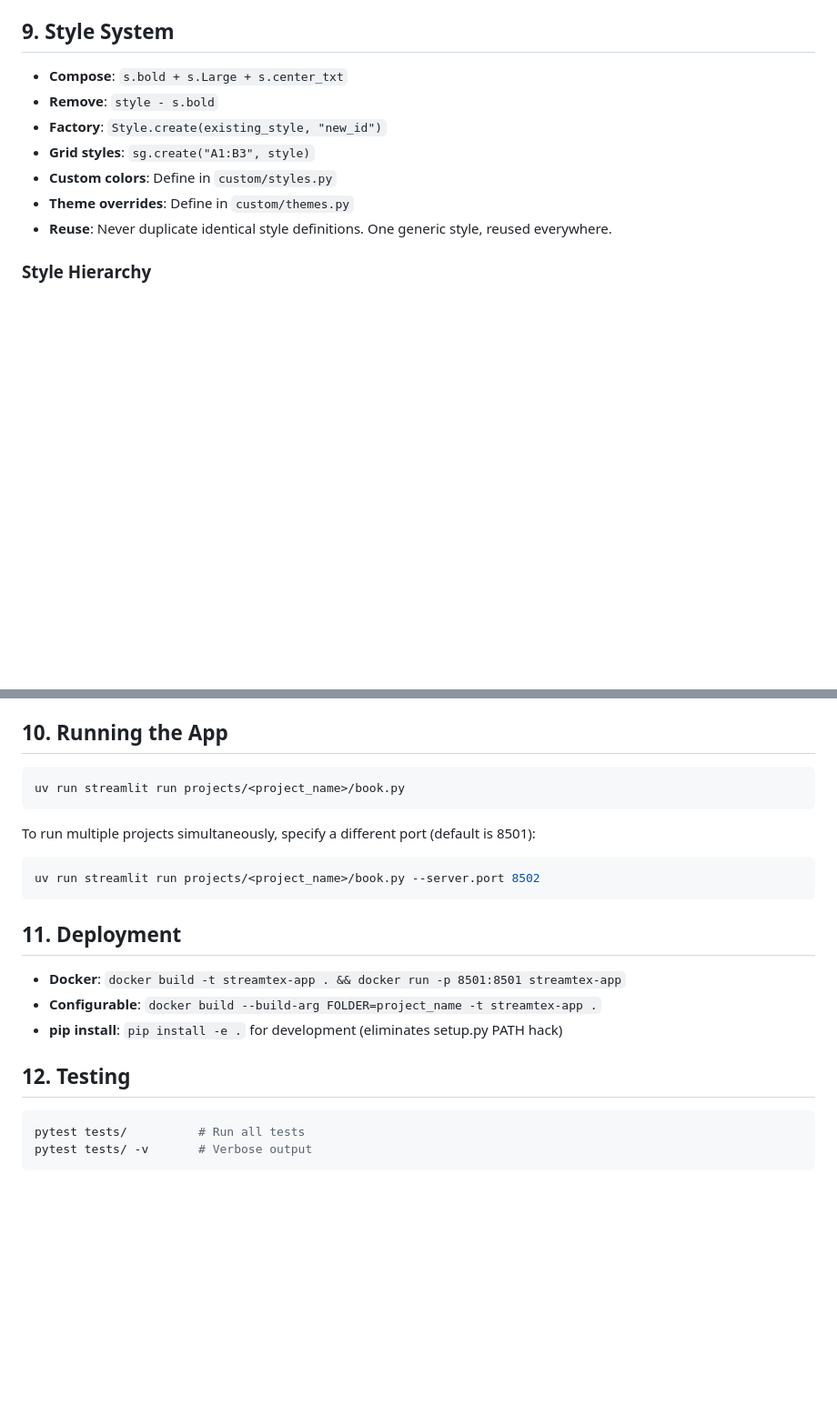
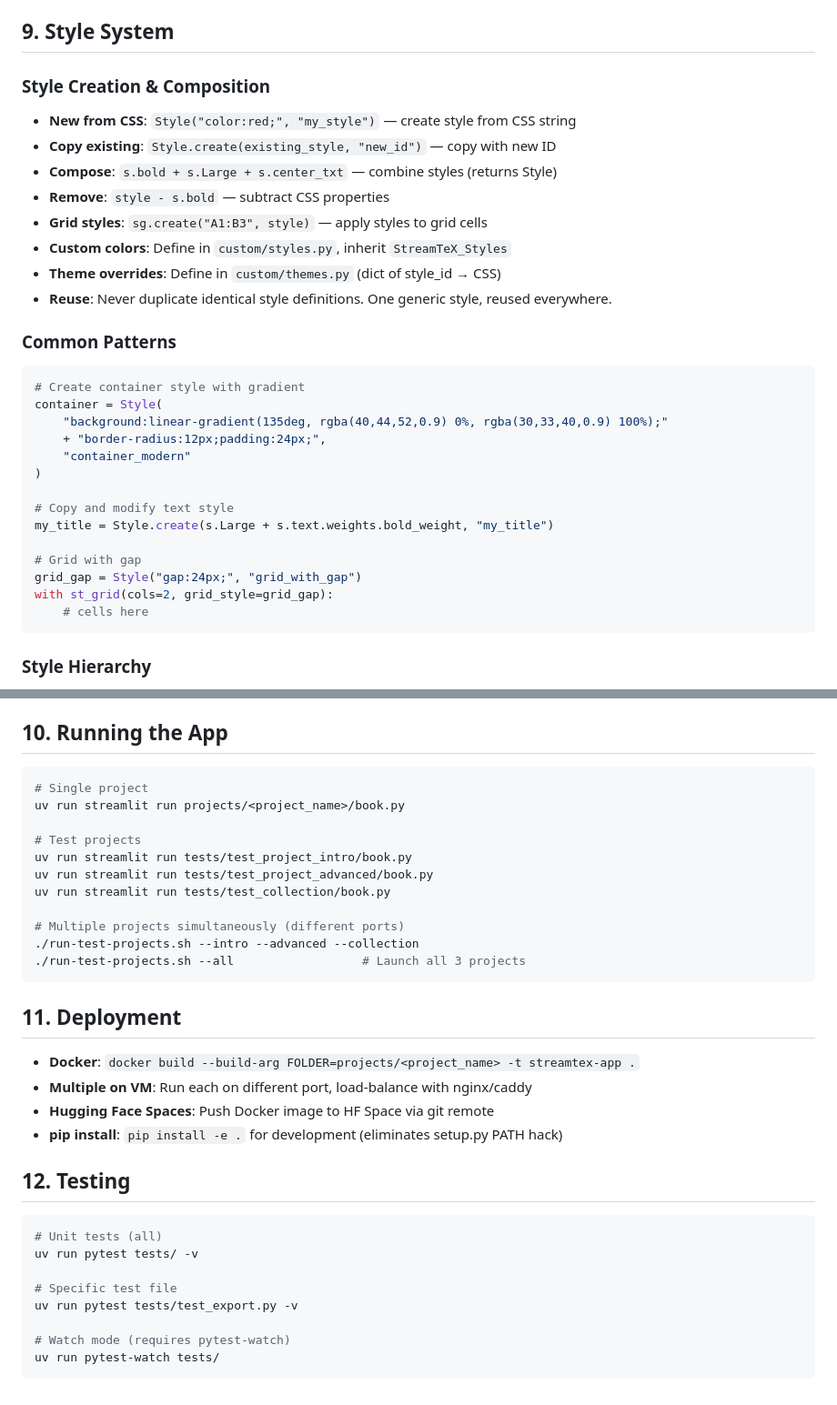
Before and after one commit to nicolasguelfi/streamtex-docs, a Markdown page: references/coding_standards.md, 2 parts joined by grey strips. Shown at 91% size. Drawn GitHub-style; blank space fills up the shorter version.

Commit message:
Update coding_standards.md with Style() and st_grid() clarifications
- Clarify Style() constructor for creating from CSS strings
- Clarify Style.create() for copying existing styles with new ID
- Add common patterns section with examples:
  * Gradient container style
  * Copy and modify text styles
  * Grid with gap (via grid_style parameter)
- Add Grid Layout subsection documenting st_grid() signature
- Explain gap parameter must go in grid_style, not as direct parameter
- Document common column patterns (int, CSS strings, repeat)
- Update Running the App section with run-test-projects.sh examples
- Document test_project_intro, test_project_advanced, test_collection
- Update Testing section with uv run prefix and examples

Reference: Stabilized patterns from recent development work

Co-Authored-By: Claude Haiku 4.5 <noreply@anthropic.com>

````diff
--- a/references/coding_standards.md
+++ b/references/coding_standards.md
@@ -111,13 +130,34 @@ def build():
 - **Variables**: `snake_case` | **Classes**: `PascalCase`
 
 ## 9. Style System
-- **Compose**: `s.bold + s.Large + s.center_txt`
-- **Remove**: `style - s.bold`
-- **Factory**: `Style.create(existing_style, "new_id")`
-- **Grid styles**: `sg.create("A1:B3", style)`
-- **Custom colors**: Define in `custom/styles.py`
-- **Theme overrides**: Define in `custom/themes.py`
+
+### Style Creation & Composition
+- **New from CSS**: `Style("color:red;", "my_style")` — create style from CSS string
+- **Copy existing**: `Style.create(existing_style, "new_id")` — copy with new ID
+- **Compose**: `s.bold + s.Large + s.center_txt` — combine styles (returns Style)
+- **Remove**: `style - s.bold` — subtract CSS properties
+- **Grid styles**: `sg.create("A1:B3", style)` — apply styles to grid cells
+- **Custom colors**: Define in `custom/styles.py`, inherit `StreamTeX_Styles`
+- **Theme overrides**: Define in `custom/themes.py` (dict of style_id → CSS)
 - **Reuse**: Never duplicate identical style definitions. One generic style, reused everywhere.
+
+### Common Patterns
+```python
+# Create container style with gradient
+container = Style(
+    "background:linear-gradient(135deg, rgba(40,44,52,0.9) 0%, rgba(30,33,40,0.9) 100%);"
+    + "border-radius:12px;padding:24px;",
+    "container_modern"
+)
+
+# Copy and modify text style
+my_title = Style.create(s.Large + s.text.weights.bold_weight, "my_title")
+
+# Grid with gap
+grid_gap = Style("gap:24px;", "grid_with_gap")
+with st_grid(cols=2, grid_style=grid_gap):
+    # cells here
+```
 
 ### Style Hierarchy
 - `s.text.*` — text colors, sizes, weights, decorations, fonts, alignments
@@ -132,21 +172,33 @@ def build():
 
 ## 10. Running the App
 ```bash
+# Single project
 uv run streamlit run projects/<project_name>/book.py
-```
 
-To run multiple projects simultaneously, specify a different port (default is 8501):
-```bash
-uv run streamlit run projects/<project_name>/book.py --server.port 8502
+# Test projects
+uv run streamlit run tests/test_project_intro/book.py
+uv run streamlit run tests/test_project_advanced/book.py
+uv run streamlit run tests/test_collection/book.py
+
+# Multiple projects simultaneously (different ports)
+./run-test-projects.sh --intro --advanced --collection
+./run-test-projects.sh --all                  # Launch all 3 projects
 ```
 
 ## 11. Deployment
-- **Docker**: `docker build -t streamtex-app . && docker run -p 8501:8501 streamtex-app`
-- **Configurable**: `docker build --build-arg FOLDER=project_name -t streamtex-app .`
+- **Docker**: `docker build --build-arg FOLDER=projects/<project_name> -t streamtex-app .`
+- **Multiple on VM**: Run each on different port, load-balance with nginx/caddy
+- **Hugging Face Spaces**: Push Docker image to HF Space via git remote
 - **pip install**: `pip install -e .` for development (eliminates setup.py PATH hack)
 
 ## 12. Testing
 ```bash
-pytest tests/          # Run all tests
-pytest tests/ -v       # Verbose output
+# Unit tests (all)
+uv run pytest tests/ -v
+
+# Specific test file
+uv run pytest tests/test_export.py -v
+
+# Watch mode (requires pytest-watch)
+uv run pytest-watch tests/
 ```
````
Also changed, not shown: other parts of references/coding_standards.md (+19 -0 lines).
